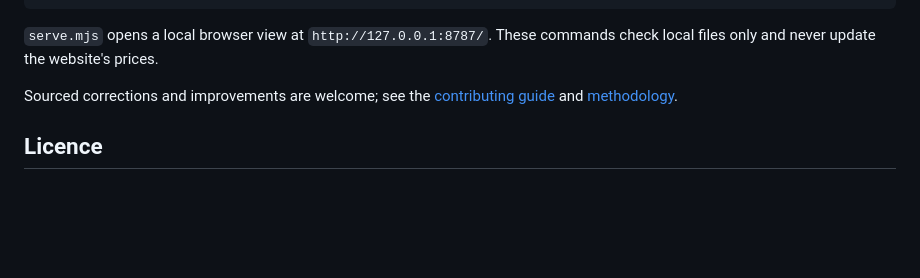
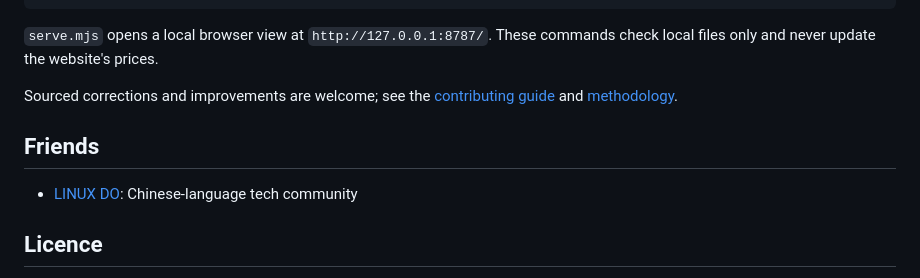
Before and after one commit to hanzohanzhe/Grandet, a Markdown page: README.md, the part around the change. Rendered like a GitHub page; blank space fills up the shorter version.

```diff
--- a/README.md
+++ b/README.md
@@ -106,6 +106,10 @@ node scripts/serve.mjs
 
 Sourced corrections and improvements are welcome; see the [contributing guide](CONTRIBUTING.md) and [methodology](METHODOLOGY.md).
 
+## Friends
+
+- [LINUX DO](https://linux.do): Chinese-language tech community
+
 ## Licence
 
 - Skill files: **Apache-2.0**.
```
Also changed, not shown: README.zh-CN.md (+4 -0 lines).
